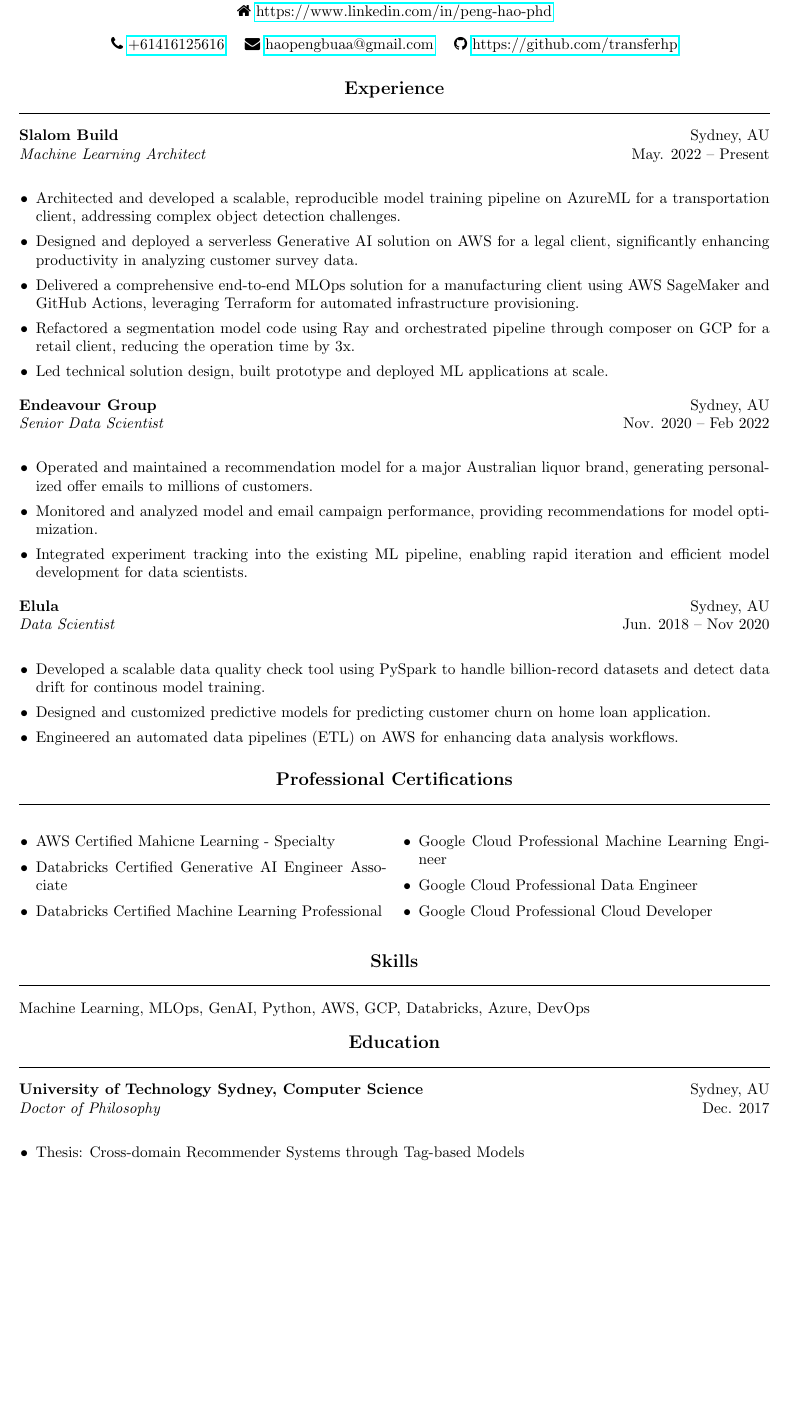
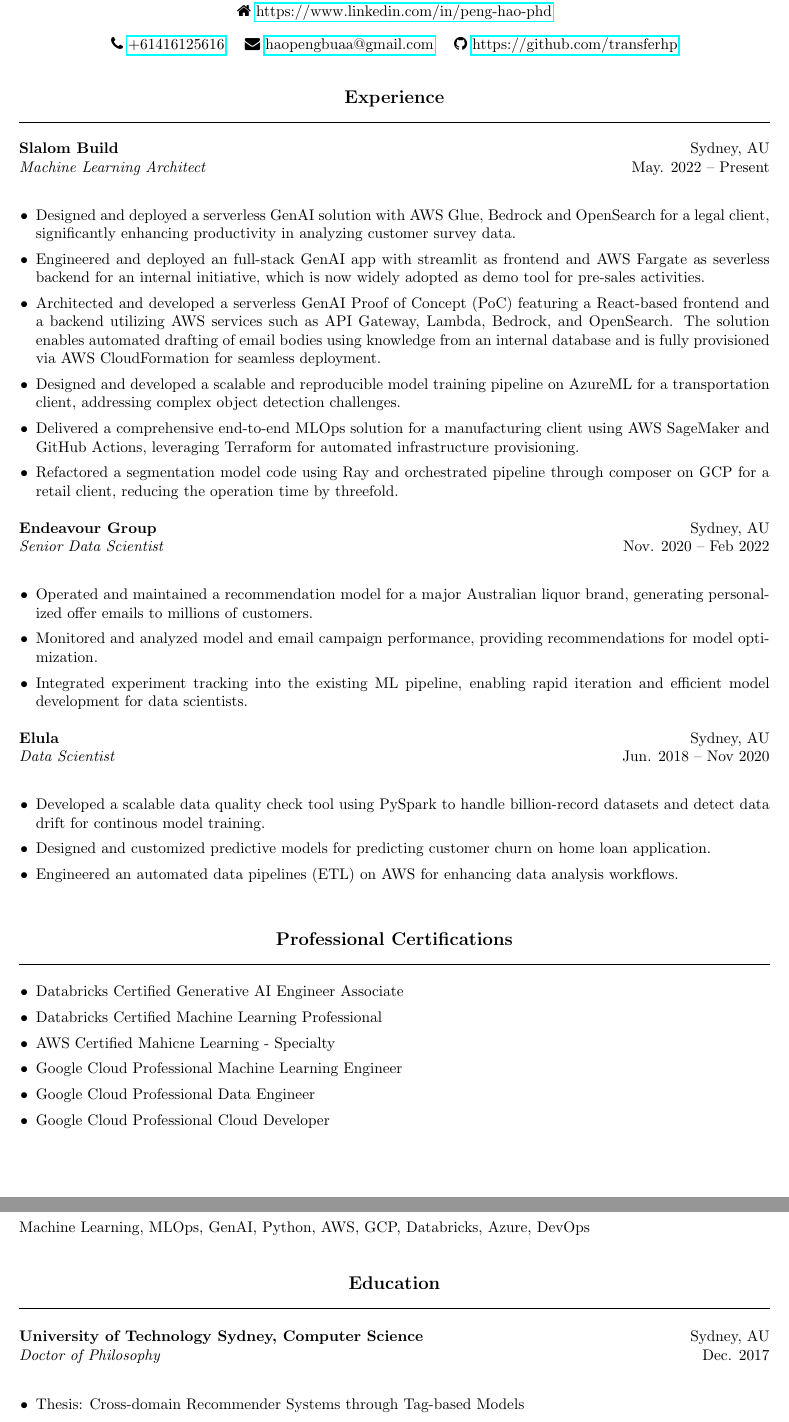
Before and after one commit to transferhp/one_page_resume_latex, a LaTeX CV (resume.tex): part of the page before the commit and two parts of pages 1 and 2 of 2 after it, the two joined at a grey line, cut so that both start at the same text, the shorter picture padded with empty space. Compiled offline with pdfLaTeX.

Commit message:
add more genai projects as experience in slalom.

```diff
--- a/resume.tex
+++ b/resume.tex
@@ -39,11 +39,12 @@
 \textbf{Slalom Build} \hfill Sydney, AU \\
 \textit{Machine Learning Architect} \hfill May. 2022 – Present \\
 \begin{itemize}[leftmargin=0.15in, itemsep=1pt]
-    \item Architected and developed a scalable, reproducible model training pipeline on AzureML for a transportation client, addressing complex object detection challenges.
-    \item Designed and deployed a serverless Generative AI solution on AWS for a legal client, significantly enhancing productivity in analyzing customer survey data.
+    \item Designed and deployed a serverless GenAI solution with AWS Glue, Bedrock and OpenSearch for a legal client, significantly enhancing productivity in analyzing customer survey data.
+    \item Engineered and deployed an full-stack GenAI app with streamlit as frontend and AWS Fargate as severless backend for an internal initiative, which is now widely adopted as demo tool for pre-sales activities.
+    \item Architected and developed a serverless GenAI Proof of Concept (PoC) featuring a React-based frontend and a backend utilizing AWS services such as API Gateway, Lambda, Bedrock, and OpenSearch. The solution enables automated drafting of email bodies using knowledge from an internal database and is fully provisioned via AWS CloudFormation for seamless deployment.
+    \item Designed and developed a scalable and reproducible model training pipeline on AzureML for a transportation client, addressing complex object detection challenges.
     \item Delivered a comprehensive end-to-end MLOps solution for a manufacturing client using AWS SageMaker and GitHub Actions, leveraging Terraform for automated infrastructure provisioning.
-    \item Refactored a segmentation model code using Ray and orchestrated pipeline through composer on GCP for a retail client, reducing the operation time by 3x.
-    \item Led technical solution design, built prototype and deployed ML applications at scale.
+    \item Refactored a segmentation model code using Ray and orchestrated pipeline through composer on GCP for a retail client, reducing the operation time by threefold.
 \end{itemize}
 
 \vspace{0.5em}
@@ -68,26 +69,34 @@
     \item Engineered an automated data pipelines (ETL) on AWS for enhancing data analysis workflows.
 \end{itemize}
 
-\vspace{0.5em}
+\vspace{1.5em}
 
 \begin{center}
     \textbf{\large Professional Certifications} \\
     \rule{\textwidth}{0.1pt}
 \end{center}
-
-\noindent
-\begin{multicols}{2}
 \begin{itemize}[leftmargin=0.15in, itemsep=1pt]
-    \item AWS Certified Mahicne Learning - Specialty
 \item Databricks Certified Generative AI Engineer Associate
 \item Databricks Certified Machine Learning Professional
+\item AWS Certified Mahicne Learning - Specialty
 \item Google Cloud Professional Machine Learning Engineer
 \item Google Cloud Professional Data Engineer
 \item Google Cloud Professional Cloud Developer
 \end{itemize}
-\end{multicols}
 
-\vspace{0.5em}
+% \noindent
+% \begin{multicols}{2}
+% \begin{itemize}[leftmargin=0.15in, itemsep=1pt]
+%     \item AWS Certified Mahicne Learning - Specialty
+%     \item Databricks Certified Generative AI Engineer Associate
+%     \item Databricks Certified Machine Learning Professional
+%     \item Google Cloud Professional Machine Learning Engineer
+%     \item Google Cloud Professional Data Engineer
+%     \item Google Cloud Professional Cloud Developer
+% \end{itemize}
+% \end{multicols}
+
+\vspace{1.5em}
 
 \begin{center}
     \textbf{\large Skills} \\
```
Also changed, not shown: resume.tex (2 more changed lines). Lines whose indentation alone changed are shown as unchanged.
